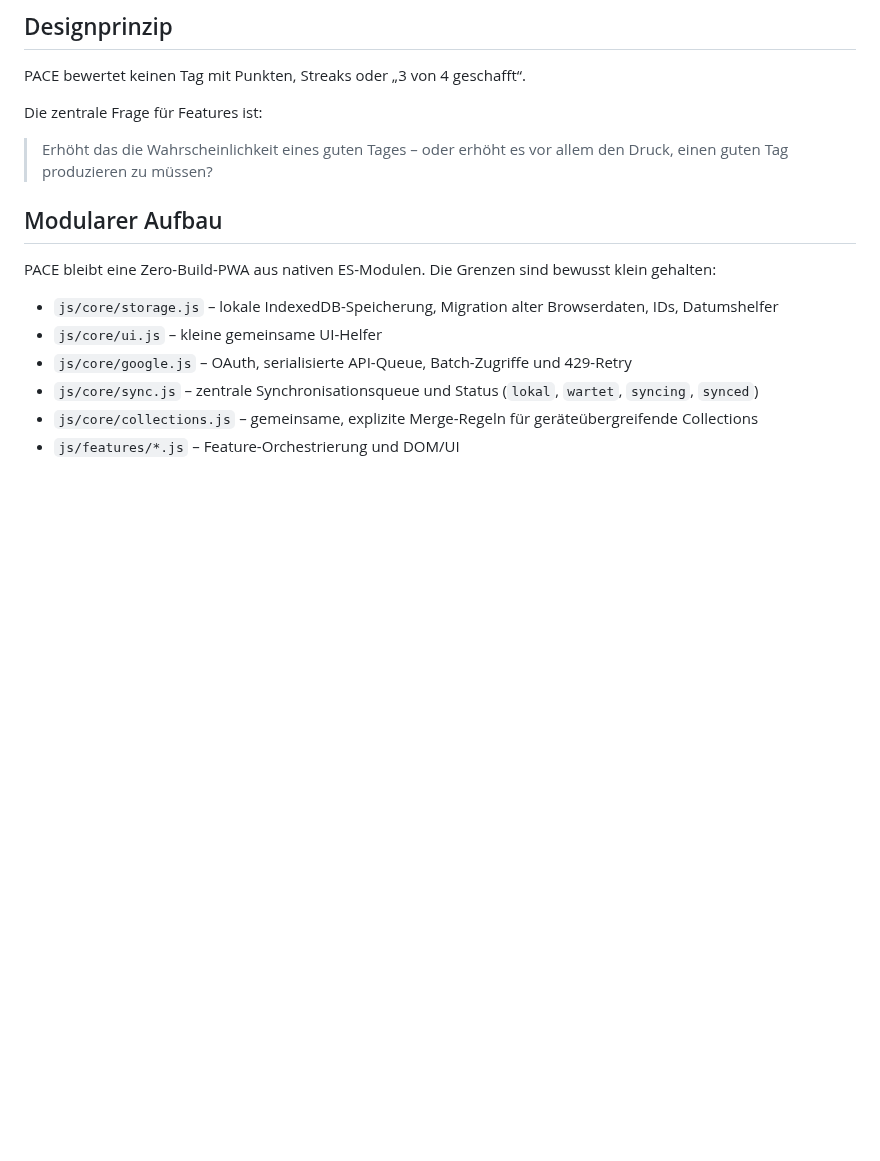
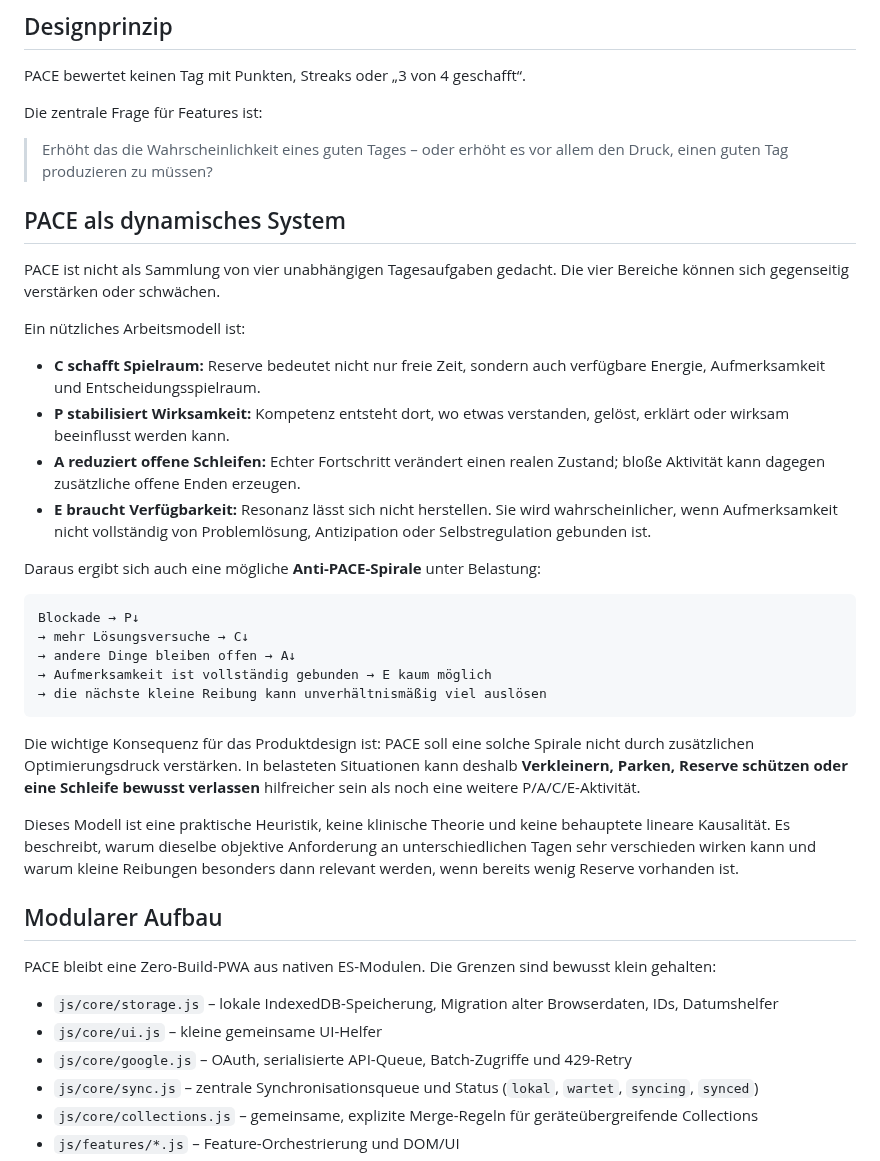
Before and after one commit to david-bassler/PACE, a Markdown page: README.md, the part around the change. Rendered like a GitHub page; blank space fills up the shorter version.

Commit message:
docs: describe PACE dynamics and anti-PACE spiral

````diff
--- a/README.md
+++ b/README.md
@@ -16,6 +16,31 @@ PACE bewertet keinen Tag mit Punkten, Streaks oder „3 von 4 geschafft“.
 Die zentrale Frage für Features ist:
 
 > Erhöht das die Wahrscheinlichkeit eines guten Tages – oder erhöht es vor allem den Druck, einen guten Tag produzieren zu müssen?
+
+## PACE als dynamisches System
+
+PACE ist nicht als Sammlung von vier unabhängigen Tagesaufgaben gedacht. Die vier Bereiche können sich gegenseitig verstärken oder schwächen.
+
+Ein nützliches Arbeitsmodell ist:
+
+- **C schafft Spielraum:** Reserve bedeutet nicht nur freie Zeit, sondern auch verfügbare Energie, Aufmerksamkeit und Entscheidungsspielraum.
+- **P stabilisiert Wirksamkeit:** Kompetenz entsteht dort, wo etwas verstanden, gelöst, erklärt oder wirksam beeinflusst werden kann.
+- **A reduziert offene Schleifen:** Echter Fortschritt verändert einen realen Zustand; bloße Aktivität kann dagegen zusätzliche offene Enden erzeugen.
+- **E braucht Verfügbarkeit:** Resonanz lässt sich nicht herstellen. Sie wird wahrscheinlicher, wenn Aufmerksamkeit nicht vollständig von Problemlösung, Antizipation oder Selbstregulation gebunden ist.
+
+Daraus ergibt sich auch eine mögliche **Anti-PACE-Spirale** unter Belastung:
+
+```text
+Blockade → P↓
+→ mehr Lösungsversuche → C↓
+→ andere Dinge bleiben offen → A↓
+→ Aufmerksamkeit ist vollständig gebunden → E kaum möglich
+→ die nächste kleine Reibung kann unverhältnismäßig viel auslösen
+```
+
+Die wichtige Konsequenz für das Produktdesign ist: PACE soll eine solche Spirale nicht durch zusätzlichen Optimierungsdruck verstärken. In belasteten Situationen kann deshalb **Verkleinern, Parken, Reserve schützen oder eine Schleife bewusst verlassen** hilfreicher sein als noch eine weitere P/A/C/E-Aktivität.
+
+Dieses Modell ist eine praktische Heuristik, keine klinische Theorie und keine behauptete lineare Kausalität. Es beschreibt, warum dieselbe objektive Anforderung an unterschiedlichen Tagen sehr verschieden wirken kann und warum kleine Reibungen besonders dann relevant werden, wenn bereits wenig Reserve vorhanden ist.
 
 ## Modularer Aufbau
 
````
